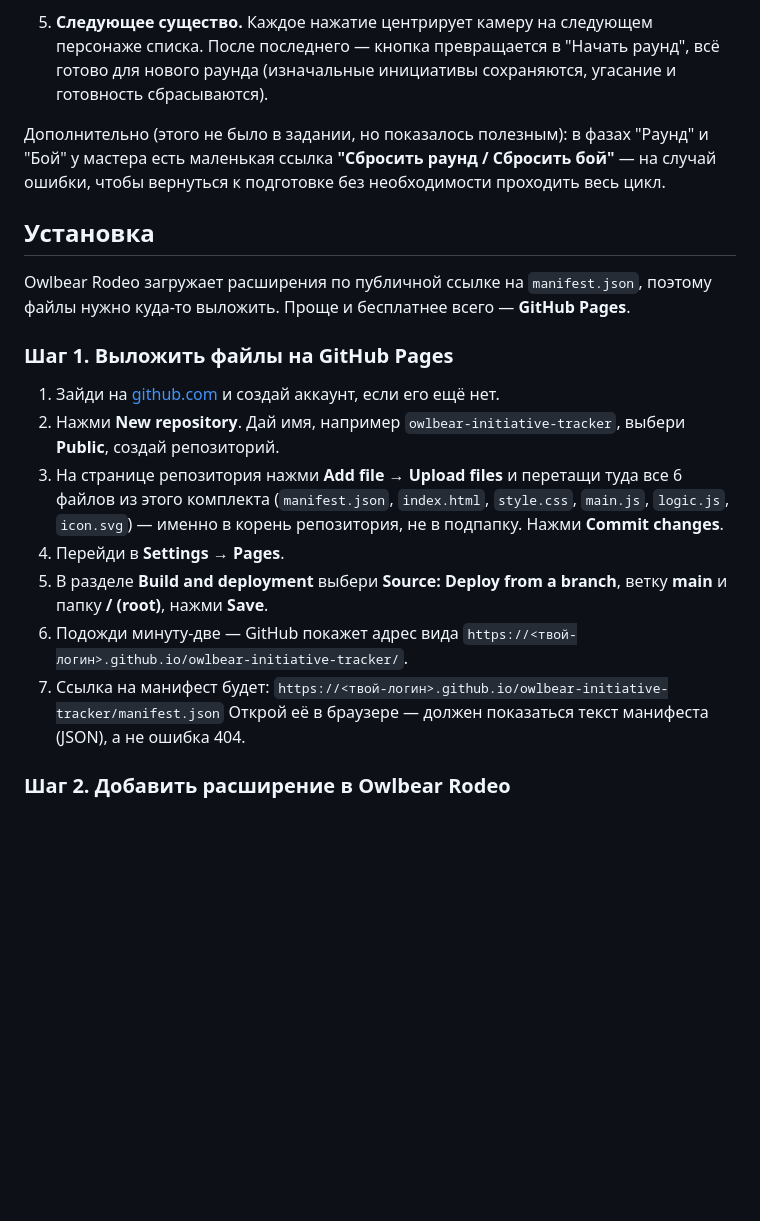
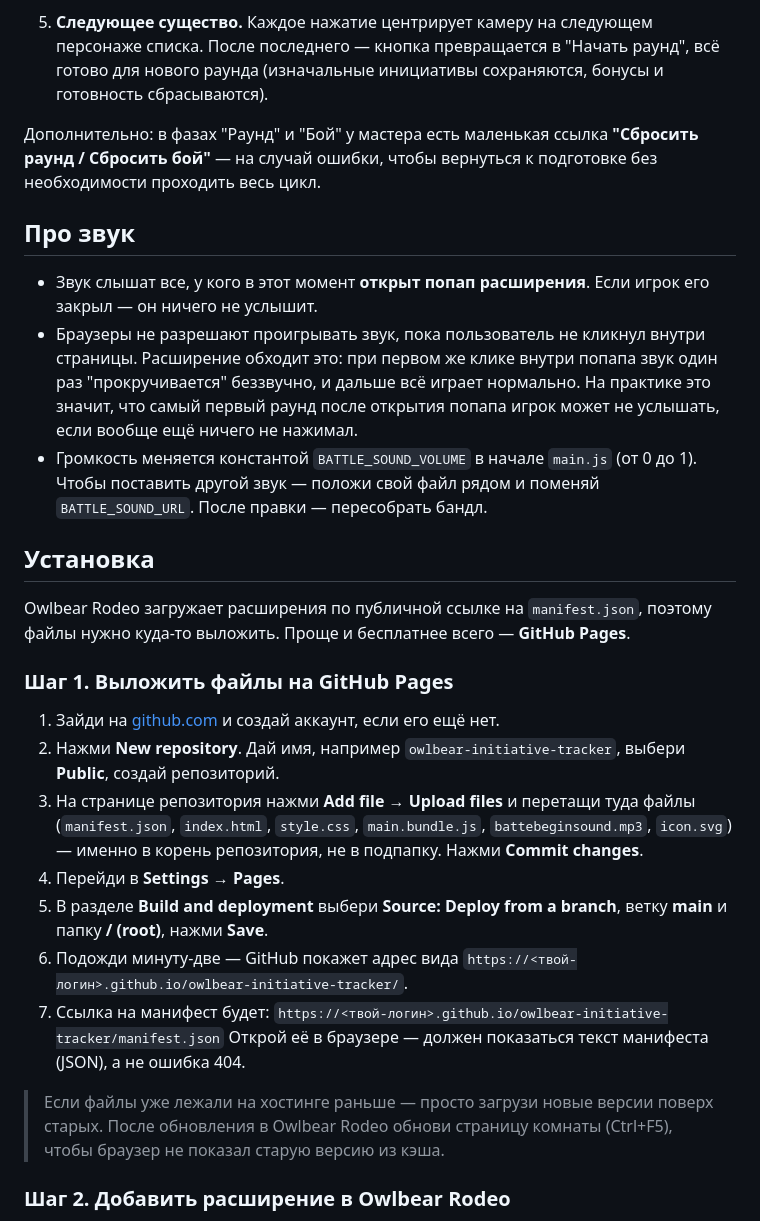
Before and after one commit to absolutnolegalnobolshoespasibo/initiative, a Markdown page: README.md, the part around one of its changes. GitHub-like rendering; blank space fills up the shorter version.

```diff
--- a/README.md
+++ b/README.md
@@ -63,12 +74,25 @@
 5. **Следующее существо.** Каждое нажатие центрирует камеру на
    следующем персонаже списка. После последнего — кнопка превращается
    в "Начать раунд", всё готово для нового раунда (изначальные
-   инициативы сохраняются, угасание и готовность сбрасываются).
+   инициативы сохраняются, бонусы и готовность сбрасываются).
 
-Дополнительно (этого не было в задании, но показалось полезным): в
-фазах "Раунд" и "Бой" у мастера есть маленькая ссылка **"Сбросить
-раунд / Сбросить бой"** — на случай ошибки, чтобы вернуться к
-подготовке без необходимости проходить весь цикл.
+Дополнительно: в фазах "Раунд" и "Бой" у мастера есть маленькая ссылка
+**"Сбросить раунд / Сбросить бой"** — на случай ошибки, чтобы вернуться
+к подготовке без необходимости проходить весь цикл.
+
+## Про звук
+
+- Звук слышат все, у кого в этот момент **открыт попап расширения**.
+  Если игрок его закрыл — он ничего не услышит.
+- Браузеры не разрешают проигрывать звук, пока пользователь не кликнул
+  внутри страницы. Расширение обходит это: при первом же клике внутри
+  попапа звук один раз "прокручивается" беззвучно, и дальше всё играет
+  нормально. На практике это значит, что самый первый раунд после
+  открытия попапа игрок может не услышать, если вообще ещё ничего не
+  нажимал.
+- Громкость меняется константой `BATTLE_SOUND_VOLUME` в начале
+  `main.js` (от 0 до 1). Чтобы поставить другой звук — положи свой файл
+  рядом и поменяй `BATTLE_SOUND_URL`. После правки — пересобрать бандл.
 
 ## Установка
 
@@ -83,10 +107,9 @@ Owlbear Rodeo загружает расширения по публичной с
 2. Нажми **New repository**. Дай имя, например
    `owlbear-initiative-tracker`, выбери **Public**, создай репозиторий.
 3. На странице репозитория нажми **Add file → Upload files** и
-   перетащи туда все 6 файлов из этого комплекта (`manifest.json`,
-   `index.html`, `style.css`, `main.js`, `logic.js`, `icon.svg`) —
-   именно в корень репозитория, не в подпапку. Нажми **Commit
-   changes**.
+   перетащи туда файлы (`manifest.json`, `index.html`, `style.css`,
+   `main.bundle.js`, `battebeginsound.mp3`, `icon.svg`) — именно в
+   корень репозитория, не в подпапку. Нажми **Commit changes**.
 4. Перейди в **Settings → Pages**.
 5. В разделе **Build and deployment** выбери **Source: Deploy from a
    branch**, ветку **main** и папку **/ (root)**, нажми **Save**.
@@ -96,6 +119,11 @@ Owlbear Rodeo загружает расширения по публичной с
    `https://<твой-логин>.github.io/owlbear-initiative-tracker/manifest.json`
    Открой её в браузере — должен показаться текст манифеста (JSON), а
    не ошибка 404.
+
+> Если файлы уже лежали на хостинге раньше — просто загрузи новые
+> версии поверх старых. После обновления в Owlbear Rodeo обнови
+> страницу комнаты (Ctrl+F5), чтобы браузер не показал старую версию из
+> кэша.
 
 ### Шаг 2. Добавить расширение в Owlbear Rodeo
 
```
Also changed, not shown: other parts of README.md (+53 -38 lines).
